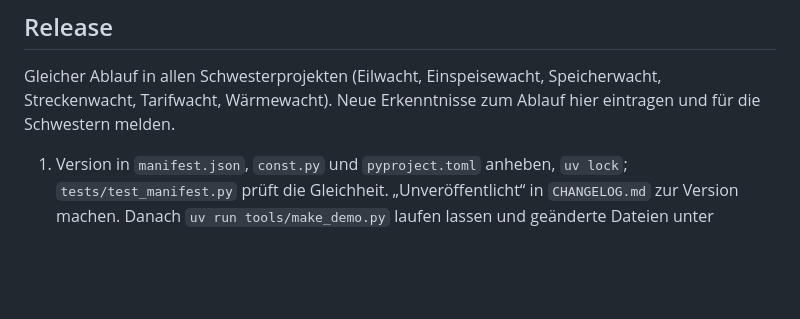
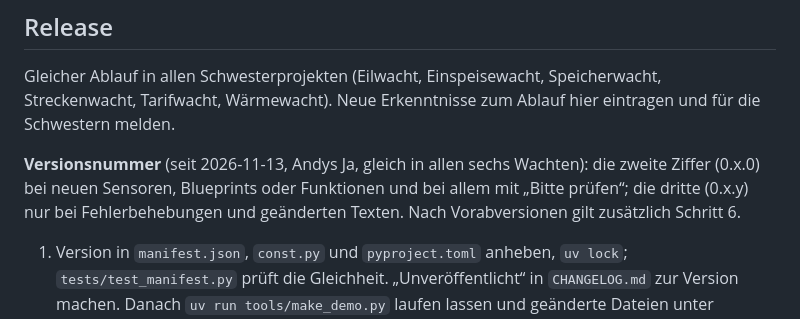
Before and after one commit to tarifwacht/integration, a Markdown page: CLAUDE.md, the part around the change. GitHub-like rendering; blank space fills up the shorter version.

Commit message:
CLAUDE.md: version number rule (minor for features and action needed, patch for fixes)
Co-Authored-By: Claude Opus 5.5 <noreply@anthropic.com>

```diff
--- a/CLAUDE.md
+++ b/CLAUDE.md
@@ -36,6 +36,8 @@ Home-Assistant-Custom-Integration (HACS), Domain `tarifwacht`. Zeigt laufend und
 
 Gleicher Ablauf in allen Schwesterprojekten (Eilwacht, Einspeisewacht, Speicherwacht, Streckenwacht, Tarifwacht, Wärmewacht). Neue Erkenntnisse zum Ablauf hier eintragen und für die Schwestern melden.
 
+**Versionsnummer** (seit 2026-11-13, Andys Ja, gleich in allen sechs Wachten): die zweite Ziffer (0.x.0) bei neuen Sensoren, Blueprints oder Funktionen und bei allem mit „Bitte prüfen“; die dritte (0.x.y) nur bei Fehlerbehebungen und geänderten Texten. Nach Vorabversionen gilt zusätzlich Schritt 6.
+
 1. Version in `manifest.json`, `const.py` und `pyproject.toml` anheben, `uv lock`; `tests/test_manifest.py` prüft die Gleichheit. „Unveröffentlicht“ in `CHANGELOG.md` zur Version machen. Danach `uv run tools/make_demo.py` laufen lassen und geänderte Dateien unter `docs/demo/` in den Versions-Commit nehmen: Die Demo zeigt die Version und rechnet mit dem Code der Integration, Pages baut nur `main` (Eilwacht 0.3.2 zeigte so noch 0.3.1).
 2. `dev` pushen und auf den CI-Lauf **genau dieses Commits** warten (`gh run list --commit <sha>` mit vollem SHA aus `git rev-parse HEAD`, ein Kurz-SHA findet nichts): Push-CI startet manchmal Minuten verspätet, ein älterer grüner Lauf täuscht.
 3. `main` vorspulen mit `git push origin dev:main` – **ohne Branch-Wechsel** im Arbeitsverzeichnis (auf dem Netzlaufwerk hat `git switch` schon Dateien verloren, ein Release entstand so auf altem Stand). Danach prüfen, dass `origin/main` auf dem Versions-Commit steht.
```
